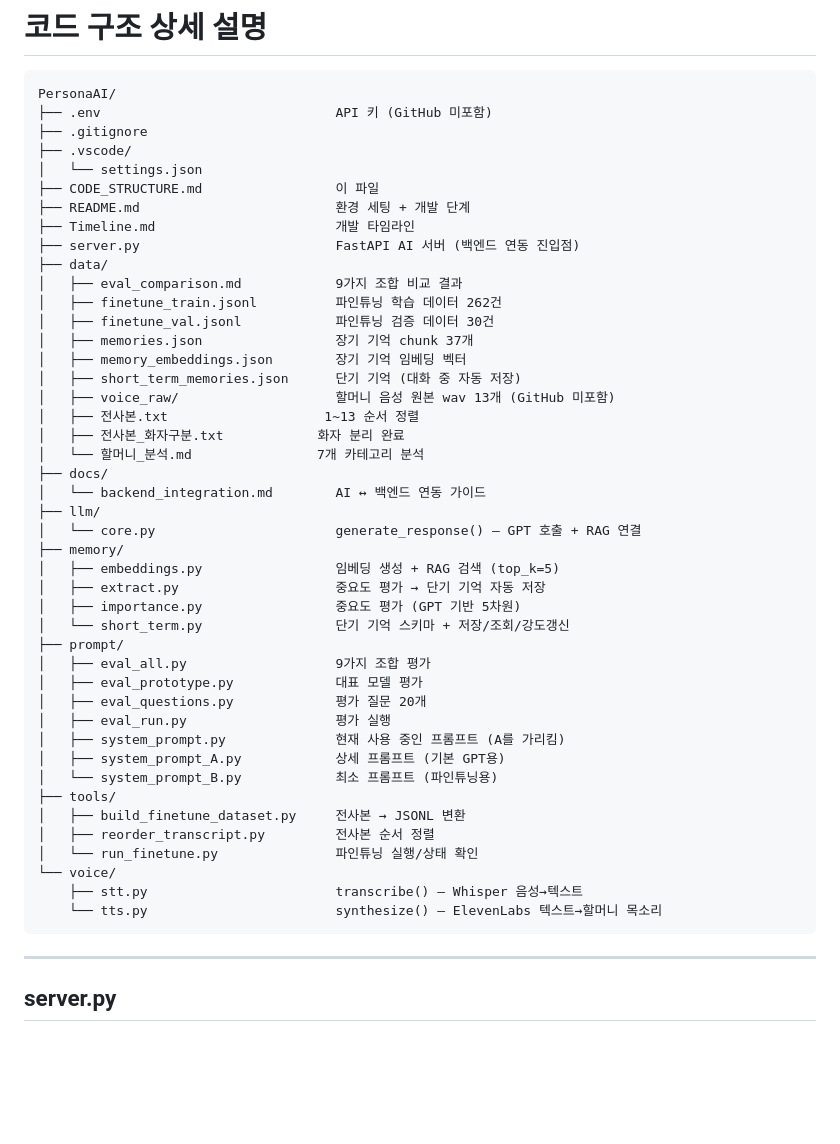
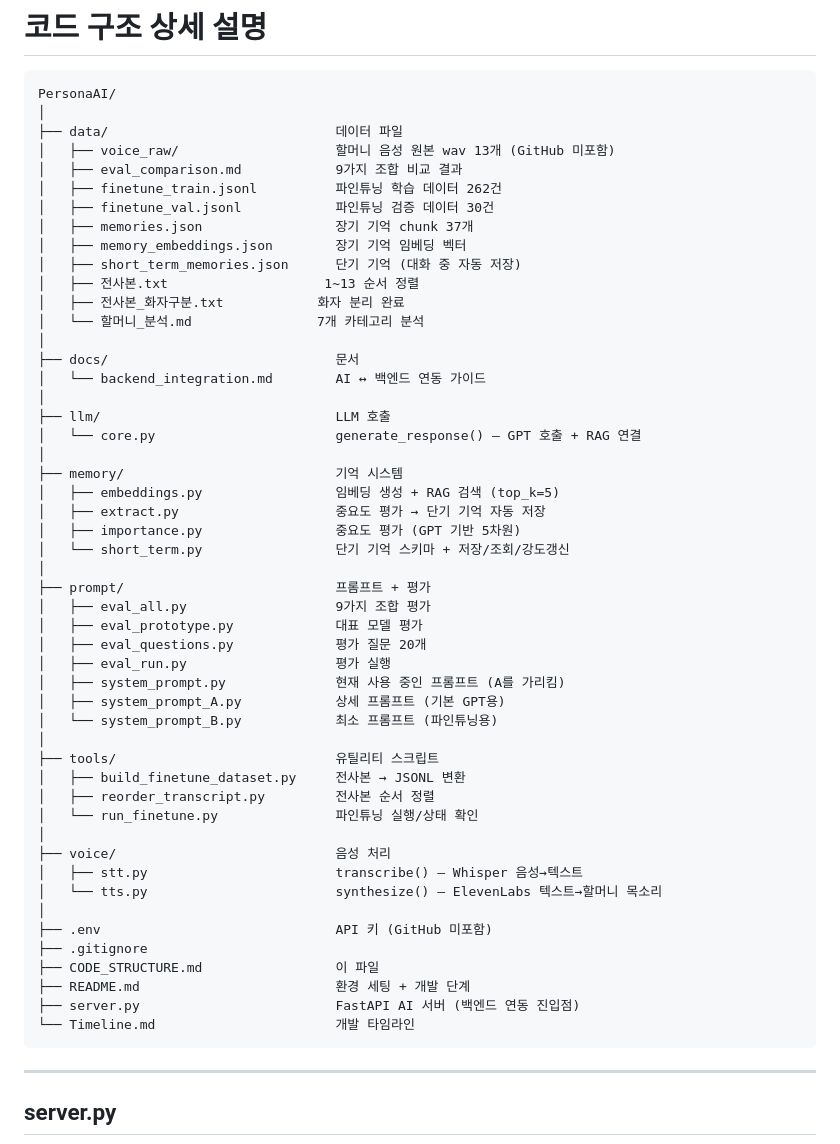
Before and after one commit to xxunivs/TalkTo, a Markdown page: archive/grandma_demo/CODE_STRUCTURE.md, the part around the change. GitHub-like rendering; blank space fills up the shorter version.

Commit message:
CODE_STRUCTURE.md 코드 구조 트리 VS Code 정렬순서에 맞춤 (폴더 먼저, 파일 나중에)

````diff
--- a/archive/grandma_demo/CODE_STRUCTURE.md
+++ b/archive/grandma_demo/CODE_STRUCTURE.md
@@ -2,35 +2,32 @@
 
 ```
 PersonaAI/
-├── .env                              API 키 (GitHub 미포함)
-├── .gitignore
-├── .vscode/
-│   └── settings.json
-├── CODE_STRUCTURE.md                 이 파일
-├── README.md                         환경 세팅 + 개발 단계
-├── Timeline.md                       개발 타임라인
-├── server.py                         FastAPI AI 서버 (백엔드 연동 진입점)
-├── data/
+│
+├── data/                             데이터 파일
+│   ├── voice_raw/                    할머니 음성 원본 wav 13개 (GitHub 미포함)
 │   ├── eval_comparison.md            9가지 조합 비교 결과
 │   ├── finetune_train.jsonl          파인튜닝 학습 데이터 262건
 │   ├── finetune_val.jsonl            파인튜닝 검증 데이터 30건
 │   ├── memories.json                 장기 기억 chunk 37개
 │   ├── memory_embeddings.json        장기 기억 임베딩 벡터
 │   ├── short_term_memories.json      단기 기억 (대화 중 자동 저장)
-│   ├── voice_raw/                    할머니 음성 원본 wav 13개 (GitHub 미포함)
 │   ├── 전사본.txt                    1~13 순서 정렬
 │   ├── 전사본_화자구분.txt            화자 분리 완료
 │   └── 할머니_분석.md                7개 카테고리 분석
-├── docs/
+│
+├── docs/                             문서
 │   └── backend_integration.md        AI ↔ 백엔드 연동 가이드
-├── llm/
+│
+├── llm/                              LLM 호출
 │   └── core.py                       generate_response() — GPT 호출 + RAG 연결
-├── memory/
+│
+├── memory/                           기억 시스템
 │   ├── embeddings.py                 임베딩 생성 + RAG 검색 (top_k=5)
 │   ├── extract.py                    중요도 평가 → 단기 기억 자동 저장
 │   ├── importance.py                 중요도 평가 (GPT 기반 5차원)
 │   └── short_term.py                 단기 기억 스키마 + 저장/조회/강도갱신
-├── prompt/
+│
+├── prompt/                           프롬프트 + 평가
 │   ├── eval_all.py                   9가지 조합 평가
 │   ├── eval_prototype.py             대표 모델 평가
 │   ├── eval_questions.py             평가 질문 20개
@@ -38,13 +35,22 @@ PersonaAI/
 │   ├── system_prompt.py              현재 사용 중인 프롬프트 (A를 가리킴)
 │   ├── system_prompt_A.py            상세 프롬프트 (기본 GPT용)
 │   └── system_prompt_B.py            최소 프롬프트 (파인튜닝용)
-├── tools/
+│
+├── tools/                            유틸리티 스크립트
 │   ├── build_finetune_dataset.py     전사본 → JSONL 변환
 │   ├── reorder_transcript.py         전사본 순서 정렬
 │   └── run_finetune.py               파인튜닝 실행/상태 확인
-└── voice/
-    ├── stt.py                        transcribe() — Whisper 음성→텍스트
-    └── tts.py                        synthesize() — ElevenLabs 텍스트→할머니 목소리
+│
+├── voice/                            음성 처리
+│   ├── stt.py                        transcribe() — Whisper 음성→텍스트
+│   └── tts.py                        synthesize() — ElevenLabs 텍스트→할머니 목소리
+│
+├── .env                              API 키 (GitHub 미포함)
+├── .gitignore
+├── CODE_STRUCTURE.md                 이 파일
+├── README.md                         환경 세팅 + 개발 단계
+├── server.py                         FastAPI AI 서버 (백엔드 연동 진입점)
+└── Timeline.md                       개발 타임라인
 ```
 
 ---
````
